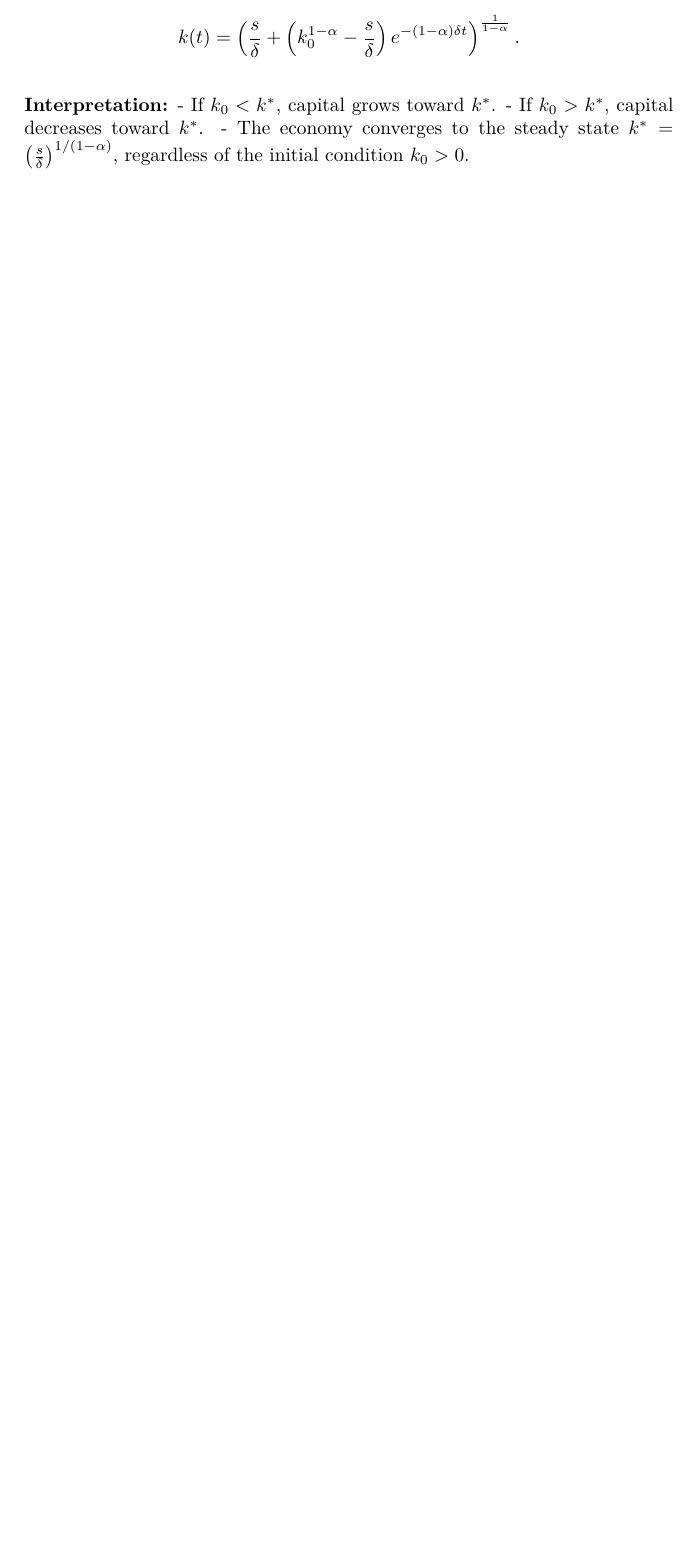
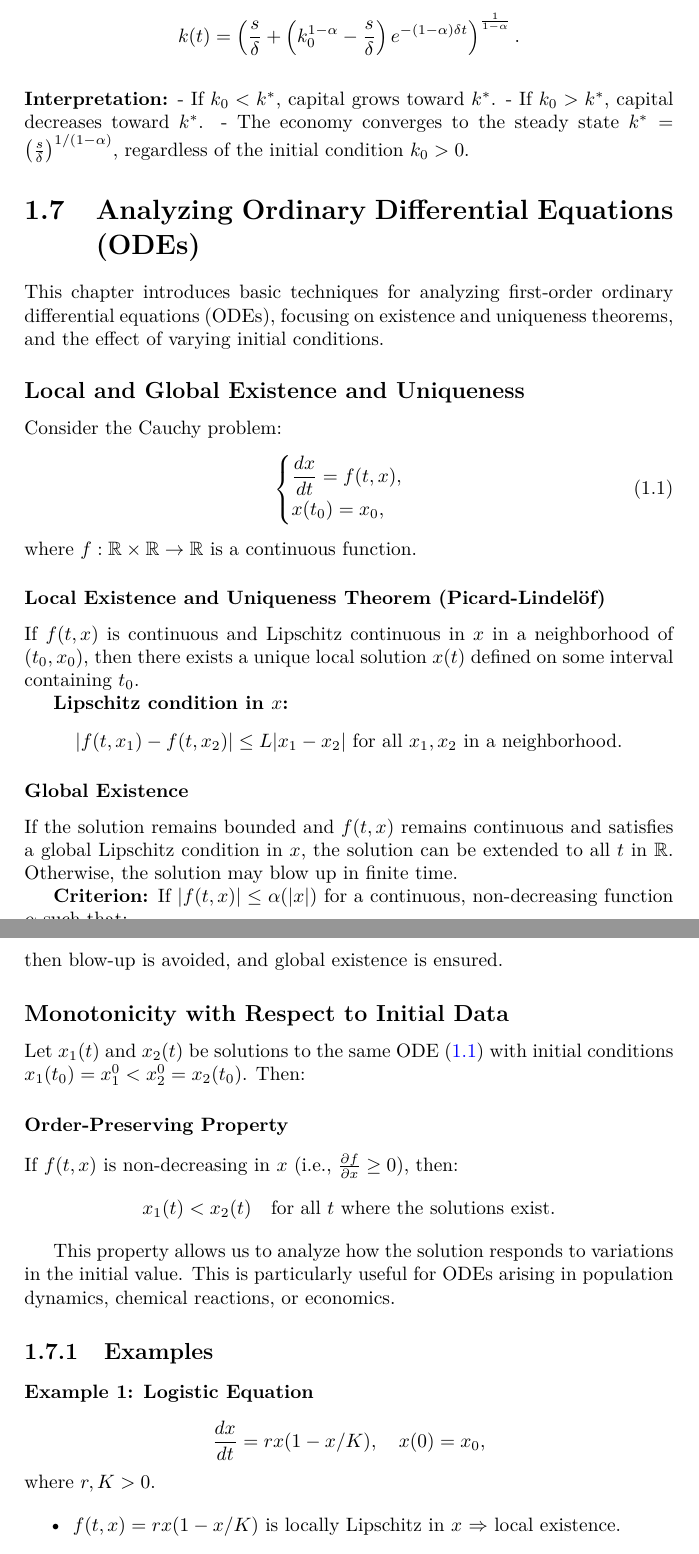
Before and after one commit to filippovicidomini/Stochastic-Calculus, a LaTeX book (Theory notes/Notes_SSFF.tex, which reads Theory notes/arguments/ode_analyzing.tex): part of page 15 of 70 before the commit and two parts of pages 15 and 16 of 72 after it, the two joined at a grey line, cut so that both start at the same text, the shorter picture padded with empty space. The pictures show the PDF file Theory notes/Notes_SSFF.pdf that the author committed with the source.

Commit message:
Add new chapter on analyzing ordinary differential equations (ODEs)
- Introduced techniques for analyzing first-order ODEs, including existence and uniqueness theorems.
- Added content on local and global existence, monotonicity with respect to initial data, and several examples illustrating these concepts.
- Updated the main LaTeX document to include the new chapter and adjusted the table of contents accordingly.

```diff
--- /dev/null
+++ b/Theory notes/arguments/ode_analyzing.tex
@@ -0,0 +1,46 @@
+\argomento{Analyzing Ordinary Differential Equations (ODEs)}
+
+This chapter introduces basic techniques for analyzing first-order ordinary differential equations (ODEs), focusing on existence and uniqueness theorems, and the effect of varying initial conditions.
+
+\subsection*{Local and Global Existence and Uniqueness}
+Consider the Cauchy problem:
+\begin{equation} \label{eq:IVP}
+\begin{cases}
+\displaystyle \frac{dx}{dt} = f(t, x), \\
+x(t_0) = x_0,
+\end{cases}
+\end{equation}
+where $f: \mathbb{R} \times \mathbb{R} \to \mathbb{R}$ is a continuous function.
+
+\subsubsection*{Local Existence and Uniqueness Theorem (Picard-Lindel\"of)}
+If $f(t, x)$ is continuous and Lipschitz continuous in $x$ in a neighborhood of $(t_0, x_0)$, then there exists a unique local solution $x(t)$ defined on some interval containing $t_0$.
+
+\textbf{Lipschitz condition in $x$:}
+\[|f(t, x_1) - f(t, x_2)| \leq L |x_1 - x_2| \text{ for all } x_1, x_2 \text{ in a neighborhood.}\]
+
+\subsubsection*{Global Existence}
+If the solution remains bounded and $f(t,x)$ remains continuous and satisfies a global Lipschitz condition in $x$, the solution can be extended to all $t$ in $\mathbb{R}$. Otherwise, the solution may blow up in finite time.
+
+\textbf{Criterion:} If $|f(t,x)| \leq \alpha(|x|)$ for a continuous, non-decreasing function $\alpha$ such that:
+\[\int^\infty \frac{1}{\alpha(s)}\, ds = \infty,\]
+then blow-up is avoided, and global existence is ensured.
+
+\subsection*{Monotonicity with Respect to Initial Data}
+Let $x_1(t)$ and $x_2(t)$ be solutions to the same ODE \eqref{eq:IVP} with initial conditions $x_1(t_0) = x_1^0 < x_2^0 = x_2(t_0)$. Then:
+
+\subsubsection*{Order-Preserving Property}
+If $f(t, x)$ is non-decreasing in $x$ (i.e., $\frac{\partial f}{\partial x} \geq 0$), then:
+\[x_1(t) < x_2(t) \quad \text{for all } t \text{ where the solutions exist.}\]
+
+This property allows us to analyze how the solution responds to variations in the initial value. This is particularly useful for ODEs arising in population dynamics, chemical reactions, or economics.
+
+\subsection{Examples}
+
+\subsubsection*{Example 1: Logistic Equation}
+\begin{equation*}
+\frac{dx}{dt} = rx(1 - x/K), \quad x(0) = x_0,
+\end{equation*}
+where $r, K > 0$.
+
+\begin{itemize}
+  \item $f(t,x) = rx(1 - x/K)$ is locally Lipschitz in $x$ $\Rightarrow$ local existence.
@@ -0,0 +50,13 @@
+\end{itemize}
+
+\subsubsection*{Example 2: Linear ODE}
+\begin{equation*}
+\frac{dx}{dt} = ax + b, \quad x(0) = x_0,
+\end{equation*}
+with constants $a, b \in \mathbb{R}$.
+
+\begin{itemize}
+  \item Solution: $x(t) = (x_0 + \frac{b}{a})e^{at} - \frac{b}{a}$ if $a \neq 0$, or $x(t) = x_0 + bt$ if $a = 0$.
+  \item $f(t,x)$ is linear and globally Lipschitz $\Rightarrow$ global existence and uniqueness.
+  \item $\frac{\partial f}{\partial x} = a$, so monotonicity depends on the sign of $a$.
+\end{itemize}
@@ -0,0 +67,40 @@
+\end{equation*}
+
+\begin{itemize}
+  \item Solution: $x(t) = \frac{x_0}{1 - x_0 t}$.
+  \item Solution blows up in finite time $t = 1/x_0$ $\Rightarrow$ no global existence.
+  \item $f(t,x)$ is increasing in $x$, so order-preserving with respect to initial conditions.
+\end{itemize}
+
+\subsubsection*{Example 4: Time-dependent Coefficient}
+\begin{equation*}
+\frac{dx}{dt} = t x, \quad x(0) = x_0.
+\end{equation*}
+
+\begin{itemize}
+  \item Solution: $x(t) = x_0 e^{t^2/2}$.
+  \item $f(t,x) = t x$ is locally Lipschitz in $x$, smooth in $t$ $\Rightarrow$ global existence.
+  \item $\frac{\partial f}{\partial x} = t$, so monotonicity in initial condition holds when $t \geq 0$.
+\end{itemize}
+
+\subsubsection*{Example 5: Nonlinear ODE with Exponential and Logarithmic Terms}
+Consider the ODE:
+\begin{equation*}
+\frac{dx}{dt} = x(\ln^2(x)) e^{\ln(x)}, \quad t > 0,
+\end{equation*}
+coupled with the initial condition $x(0) = x_0 > 0$.
+
+Let us define:
+\[ f(x) = x (\ln^2(x)) e^{\ln(x)} = x (\ln^2(x)) x = x^2 \ln^2(x). \]
+
+\subsubsection*{(a) Stationary Solutions and Monotonicity}
+Stationary solutions satisfy $f(x) = 0$. Since $x^2 > 0$ for $x > 0$, we need:
+\[ \ln(x) = 0 \Rightarrow x = 1. \]
+So, the only stationary solution is $x \equiv 1$.
+
+Now, analyze the sign of $f(x) = x^2 \ln^2(x)$ for different values of $x_0$:
+\begin{itemize}
+  \item If $x_0 = 1$, then $\ln(x) = 0 \Rightarrow \dot{x} = 0$ (stationary).
+  \item If $0 < x_0 < 1$, then $\ln(x) < 0$, so $\ln^2(x) > 0 \Rightarrow \dot{x} > 0$.
+  \item If $x_0 > 1$, then $\ln(x) > 0 \Rightarrow \dot{x} > 0$.
+\end{itemize}
@@ -0,0 +111 @@
+\[ f'(x) = 2x \ln^2(x) + 2x \ln(x), \]
@@ -0,0 +120,3 @@
+\begin{align*}
+\frac{dx}{x^2 \ln^2(x)} &= dt.
+\end{align*}
@@ -0,0 +129,5 @@
+\[ \int \frac{du}{e^u u^2} = t + C. \]
+This integral does not have an elementary closed-form, but defines $u(t) = \ln(x(t))$ implicitly. Numerical or special function techniques are needed to write $x(t)$ explicitly.
+
+Therefore, the solution can be expressed implicitly via:
+\[ \int_{\ln(x_0)}^{\ln(x(t))} \frac{du}{e^u u^2} = t. \]
```
Also changed, not shown: Theory notes/Notes_SSFF.tex (+1 -0 lines), Theory notes/Notes_SSFF.pdf, Theory notes/arguments/ode_analyzing.tex (25 more changed lines), 7 other files.
